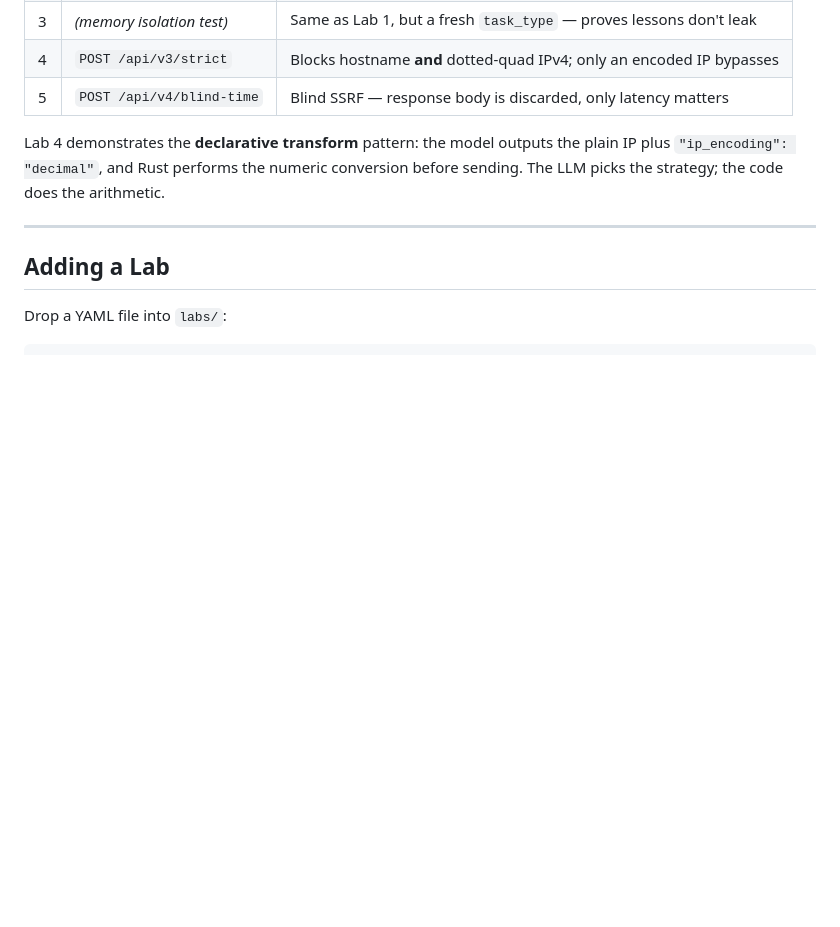
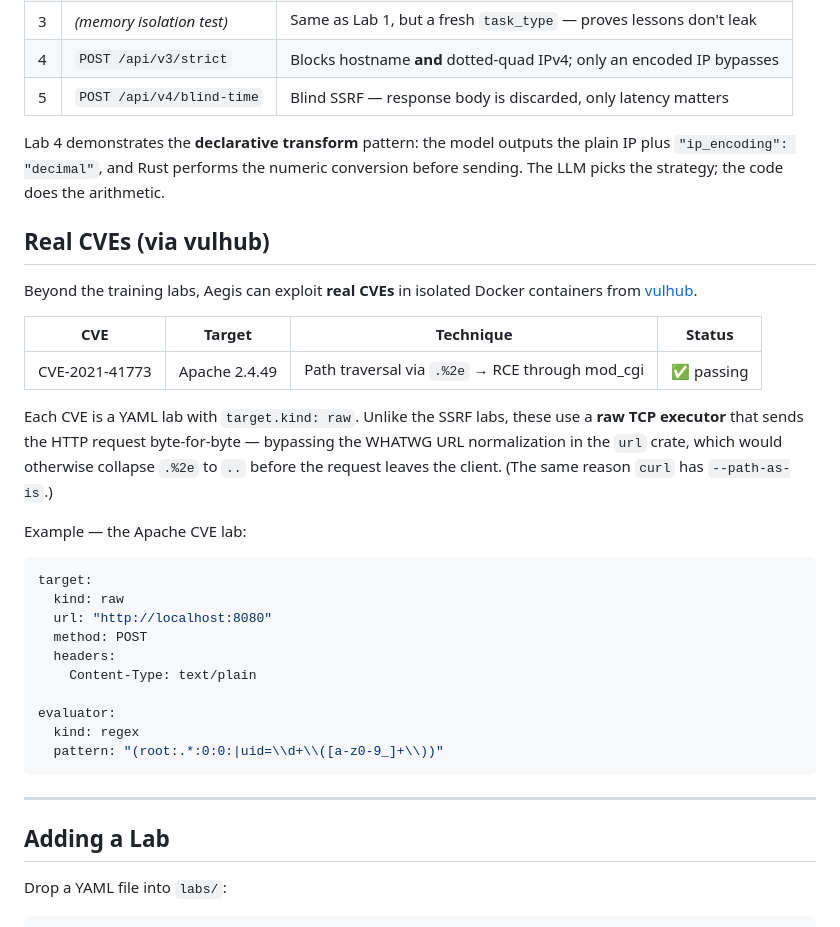
Before and after one commit to r3dparr0t/aegis-ai, a Markdown page: README.md, the part around the change. Drawn GitHub-style; blank space fills up the shorter version.

````diff
--- a/README.md
+++ b/README.md
@@ -113,6 +113,35 @@ the plain IP plus `"ip_encoding": "decimal"`, and Rust performs the numeric
 conversion before sending. The LLM picks the strategy; the code does the
 arithmetic.
 
+## Real CVEs (via vulhub)
+
+Beyond the training labs, Aegis can exploit **real CVEs** in isolated
+Docker containers from [vulhub](https://github.com/vulhub/vulhub).
+
+| CVE | Target | Technique | Status |
+|---|---|---|---|
+| CVE-2021-41773 | Apache 2.4.49 | Path traversal via `.%2e` → RCE through mod_cgi | ✅ passing |
+
+Each CVE is a YAML lab with `target.kind: raw`. Unlike the SSRF labs,
+these use a **raw TCP executor** that sends the HTTP request byte-for-byte —
+bypassing the WHATWG URL normalization in the `url` crate, which would
+otherwise collapse `.%2e` to `..` before the request leaves the client.
+(The same reason `curl` has `--path-as-is`.)
+
+Example — the Apache CVE lab:
+
+```yaml
+target:
+  kind: raw
+  url: "http://localhost:8080"
+  method: POST
+  headers:
+    Content-Type: text/plain
+
+evaluator:
+  kind: regex
+  pattern: "(root:.*:0:0:|uid=\\d+\\([a-z0-9_]+\\))"
+```
 ---
 
 ## Adding a Lab
````
